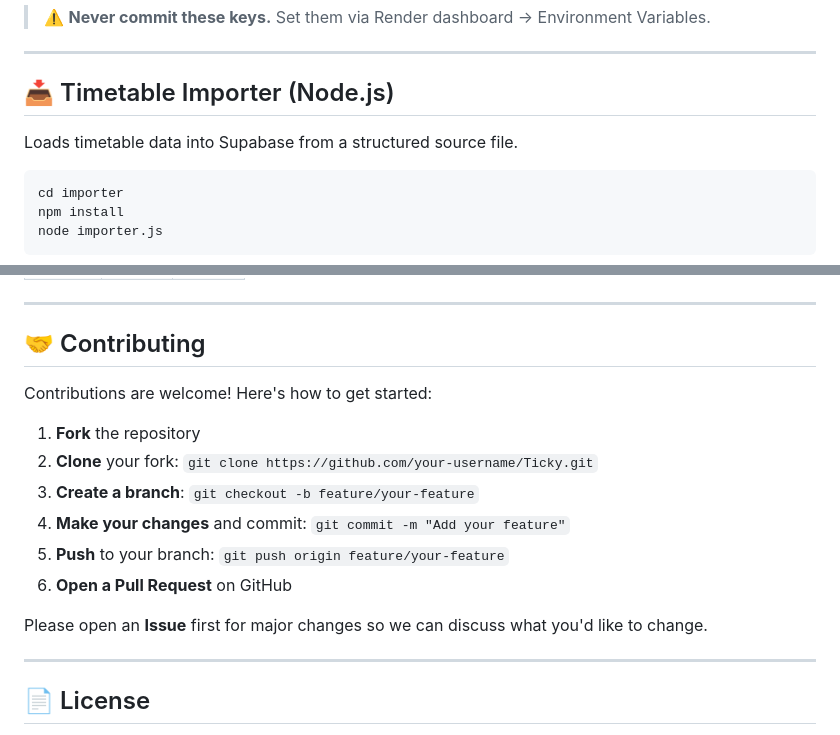
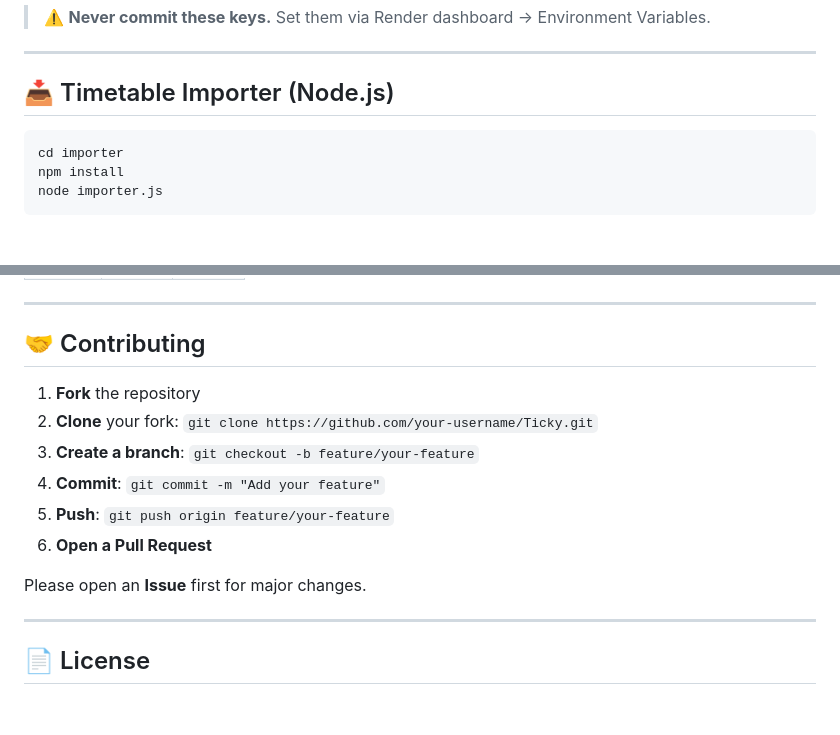
Before and after one commit to Davedka/Ticky, a Markdown page: README.md, 2 parts joined by grey strips. Rendered like a GitHub page; blank space fills up the shorter version.

````diff
--- a/README.md
+++ b/README.md
@@ -145,8 +145,6 @@ ticky-backend/
 
 ## 📥 Timetable Importer (Node.js)
 
-Loads timetable data into Supabase from a structured source file.
-
 ```bash
 cd importer
 npm install
@@ -187,16 +185,14 @@ The importer wipes existing data and re-uploads. Run it whenever the timetable c
 
 ## 🤝 Contributing
 
-Contributions are welcome! Here's how to get started:
-
 1. **Fork** the repository
 2. **Clone** your fork: `git clone https://github.com/your-username/Ticky.git`
 3. **Create a branch**: `git checkout -b feature/your-feature`
-4. **Make your changes** and commit: `git commit -m "Add your feature"`
-5. **Push** to your branch: `git push origin feature/your-feature`
-6. **Open a Pull Request** on GitHub
+4. **Commit**: `git commit -m "Add your feature"`
+5. **Push**: `git push origin feature/your-feature`
+6. **Open a Pull Request**
 
-Please open an **Issue** first for major changes so we can discuss what you'd like to change.
+Please open an **Issue** first for major changes.
 
 ---
 
````
Also changed, not shown: other parts of README.md (+5 -5 lines).
